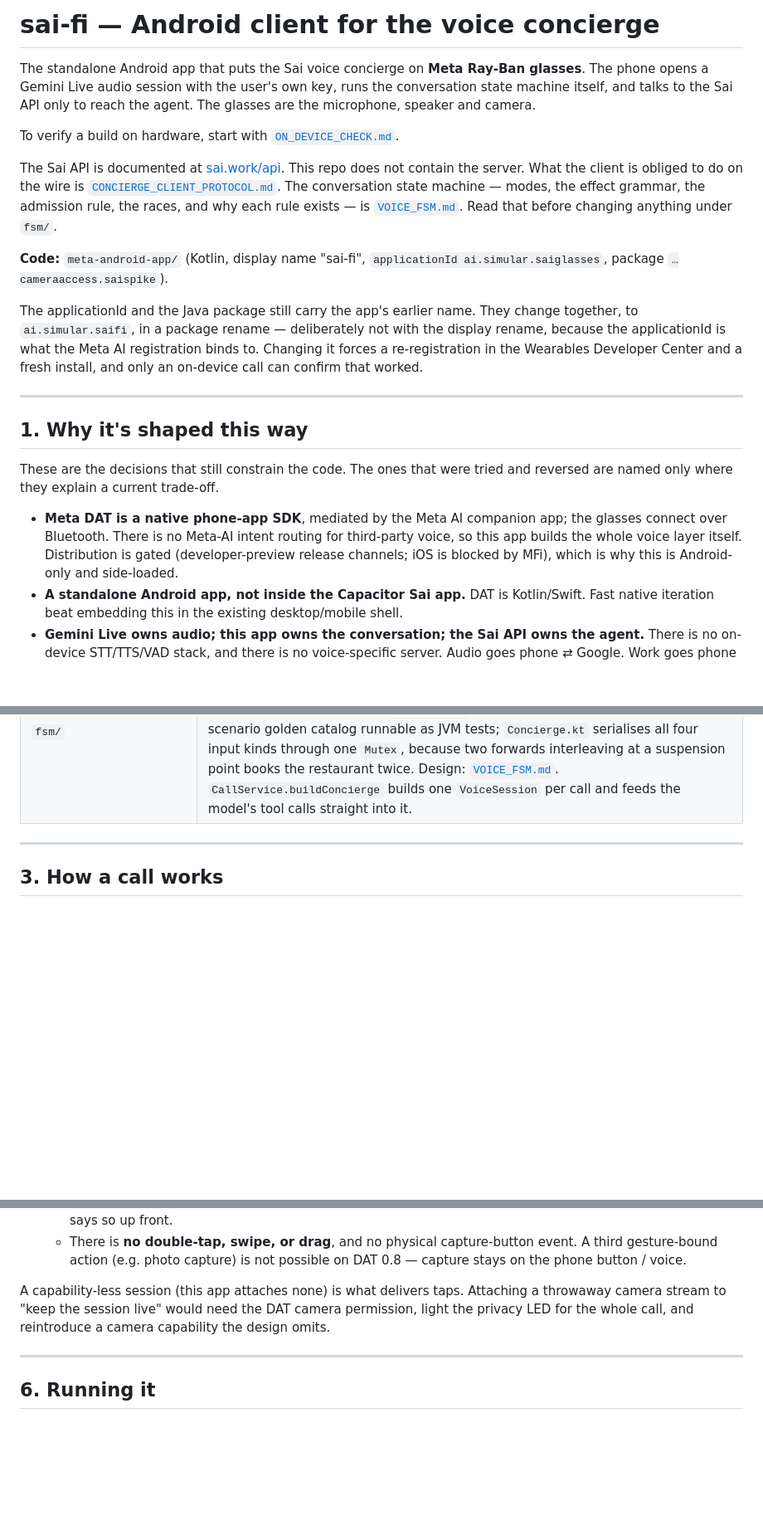
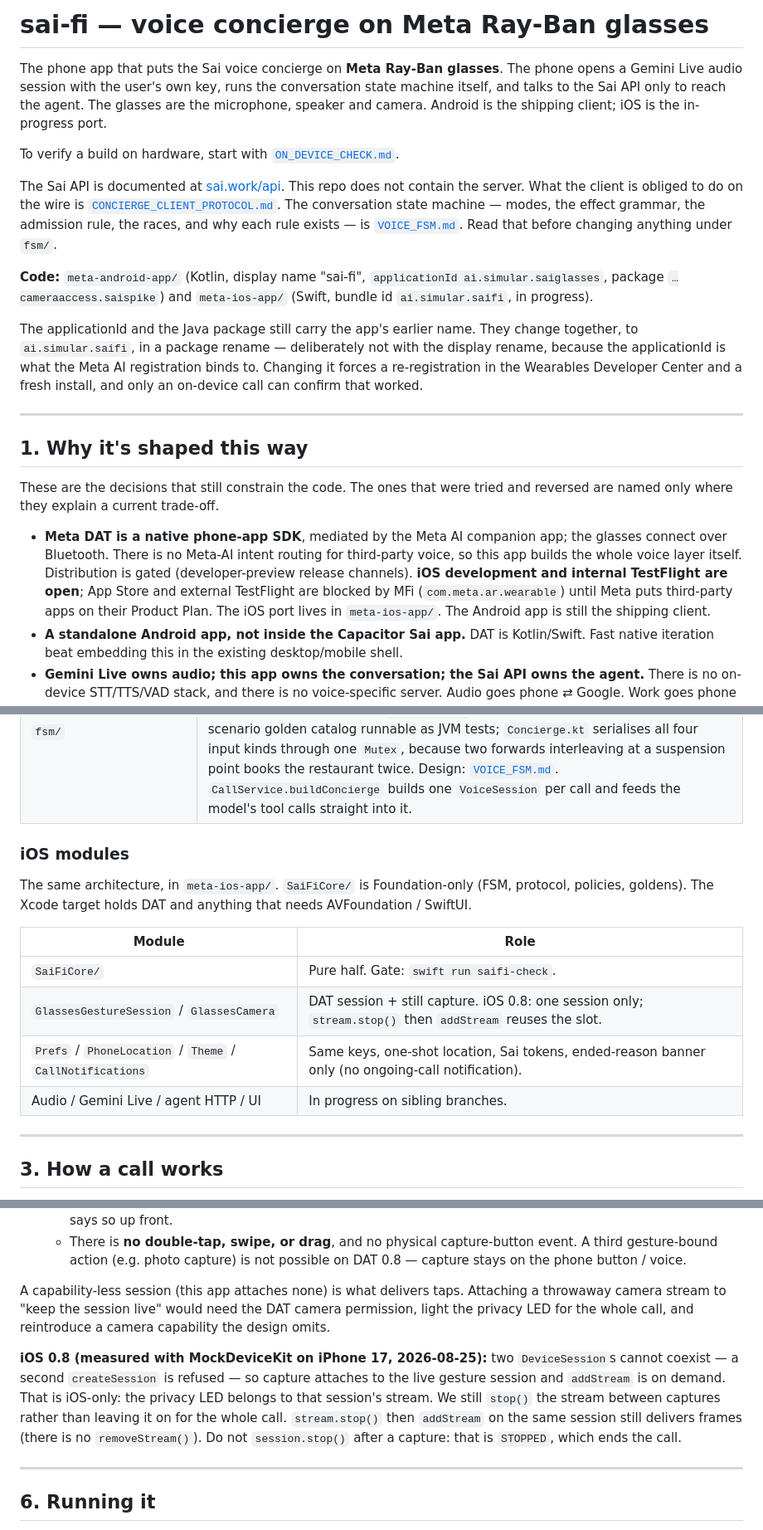
Before and after one commit to simular-ai/sai-fi, a Markdown page: docs/SAI_GLASSES_APP.md, 3 parts joined by grey strips. Shown at 83% size. Rendered like a GitHub page; blank space fills up the shorter version.

Commit message:
docs: the iOS port exists, and two DAT sessions cannot
Retire "iOS is blocked by MFi, which is why this is Android-only":
development and internal TestFlight are open; App Store is not.

Record the Simulator answers: one DeviceSession for the call, and
stream.stop() is enough to re-add. Privacy LED is that session's
stream — iOS-only.

Co-authored-by: Cursor <cursoragent@cursor.com>

```diff
--- a/docs/SAI_GLASSES_APP.md
+++ b/docs/SAI_GLASSES_APP.md
@@ -1,9 +1,9 @@
-# sai-fi — Android client for the voice concierge
+# sai-fi — voice concierge on Meta Ray-Ban glasses
 
-The standalone Android app that puts the Sai voice concierge on **Meta Ray-Ban glasses**. The phone
+The phone app that puts the Sai voice concierge on **Meta Ray-Ban glasses**. The phone
 opens a Gemini Live audio session with the user's own key, runs the conversation state machine
 itself, and talks to the Sai API only to reach the agent. The glasses are the microphone, speaker
-and camera.
+and camera. Android is the shipping client; iOS is the in-progress port.
 
 To verify a build on hardware, start with [`ON_DEVICE_CHECK.md`](ON_DEVICE_CHECK.md).
 
@@ -14,7 +14,8 @@ modes, the effect grammar, the admission rule, the races, and why each rule exis
 [`VOICE_FSM.md`](VOICE_FSM.md). Read that before changing anything under `fsm/`.
 
 **Code:** `meta-android-app/` (Kotlin, display name "sai-fi", `applicationId ai.simular.saiglasses`,
-package `…cameraaccess.saispike`).
+package `…cameraaccess.saispike`) and `meta-ios-app/` (Swift, bundle id `ai.simular.saifi`, in
+progress).
 
 The applicationId and the Java package still carry the app's earlier name. They change together, to
 `ai.simular.saifi`, in a package rename — deliberately not with the display rename, because the
@@ -30,8 +31,10 @@ named only where they explain a current trade-off.
 
 - **Meta DAT is a native phone-app SDK**, mediated by the Meta AI companion app; the glasses connect
   over Bluetooth. There is no Meta-AI intent routing for third-party voice, so this app builds the
-  whole voice layer itself. Distribution is gated (developer-preview release channels; iOS is blocked
-  by MFi), which is why this is Android-only and side-loaded.
+  whole voice layer itself. Distribution is gated (developer-preview release channels). **iOS
+  development and internal TestFlight are open**; App Store and external TestFlight are blocked by
+  MFi (`com.meta.ar.wearable`) until Meta puts third-party apps on their Product Plan. The iOS port
+  lives in `meta-ios-app/`. The Android app is still the shipping client.
 - **A standalone Android app, not inside the Capacitor Sai app.** DAT is Kotlin/Swift. Fast native
   iteration beat embedding this in the existing desktop/mobile shell.
 - **Gemini Live owns audio; this app owns the conversation; the Sai API owns the agent.** There is
@@ -95,6 +98,17 @@ is running, for instance.
 | `GlassesGestureSession`              | DAT `DeviceSession` (no display/camera capability) reacting to the only temple gestures DAT surfaces: tap = mute/unmute Sai, tap-and-hold/doff/fold = end (all just `DeviceSessionState`; no gesture is remappable — see §5).                                                                                                                                                                                                                                                                                                                                                                                                                                                                                                                                       |
 | `SaiFiApp` / `MainActivity`          | App init (`Wearables.initialize` once); `MainActivity` is the DAT-registration deep-link callback host (`saiwearables`).                                                                                                                                                                                                                                                                                                                                                                                                                                                                                                                                                                                            |
 | `fsm/`                               | **The conversation state machine**: modes and transitions, the bounded effect grammar and its parse boundary, the admission rule that holds a mid-turn task instead of folding it in, the local held-task queue, the cost guard, and every line the FSM speaks. Everything but `Concierge.kt` is pure, which is what makes the 63-scenario golden catalog runnable as JVM tests; `Concierge.kt` serialises all four input kinds through one `Mutex`, because two forwards interleaving at a suspension point books the restaurant twice. Design: [`VOICE_FSM.md`](VOICE_FSM.md). `CallService.buildConcierge` builds one `VoiceSession` per call and feeds the model's tool calls straight into it.                        |
+
+### iOS modules
+
+The same architecture, in `meta-ios-app/`. `SaiFiCore/` is Foundation-only (FSM, protocol, policies, goldens). The Xcode target holds DAT and anything that needs AVFoundation / SwiftUI.
+
+| Module | Role |
+| --- | --- |
+| `SaiFiCore/` | Pure half. Gate: `swift run saifi-check`. |
+| `GlassesGestureSession` / `GlassesCamera` | DAT session + still capture. iOS 0.8: one session only; `stream.stop()` then `addStream` reuses the slot. |
+| `Prefs` / `PhoneLocation` / `Theme` / `CallNotifications` | Same keys, one-shot location, Sai tokens, ended-reason banner only (no ongoing-call notification). |
+| Audio / Gemini Live / agent HTTP / UI | In progress on sibling branches. |
 
 ---
 
@@ -236,6 +250,13 @@ A capability-less session (this app attaches none) is what delivers taps. Attach
 camera stream to "keep the session live" would need the DAT camera permission, light the privacy
 LED for the whole call, and reintroduce a camera capability the design omits.
 
+**iOS 0.8 (measured with MockDeviceKit on iPhone 17, 2026-08-25):** two `DeviceSession`s cannot
+coexist — a second `createSession` is refused — so capture attaches to the live gesture session
+and `addStream` is on demand. That is iOS-only: the privacy LED belongs to that session's stream.
+We still `stop()` the stream between captures rather than leaving it on for the whole call.
+`stream.stop()` then `addStream` on the same session still delivers frames (there is no
+`removeStream()`). Do not `session.stop()` after a capture: that is `STOPPED`, which ends the call.
+
 ---
 
 ## 6. Running it
```
Also changed, not shown: README.md (+2 -1 lines), docs/DIRECTORY.md (+4 -3 lines).
